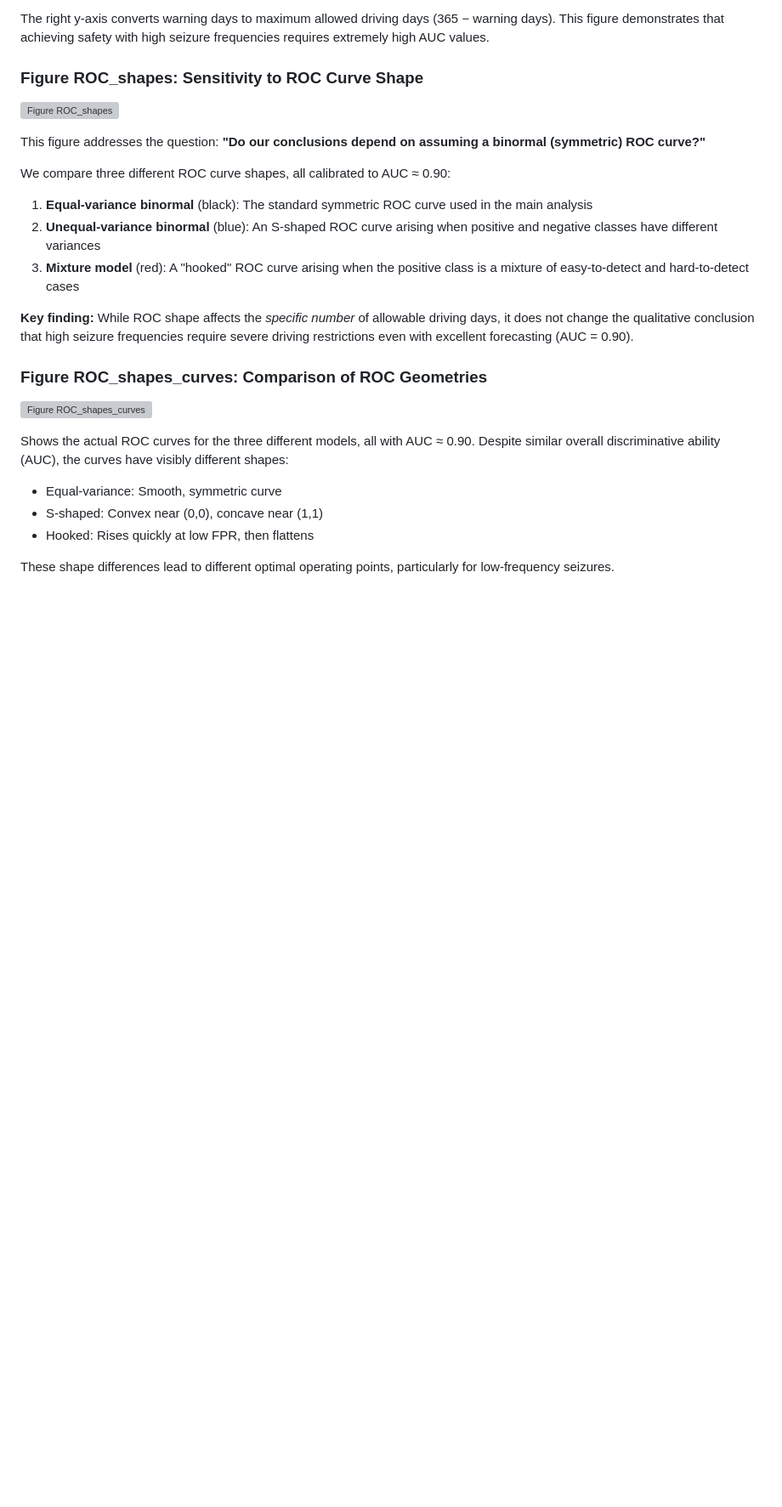
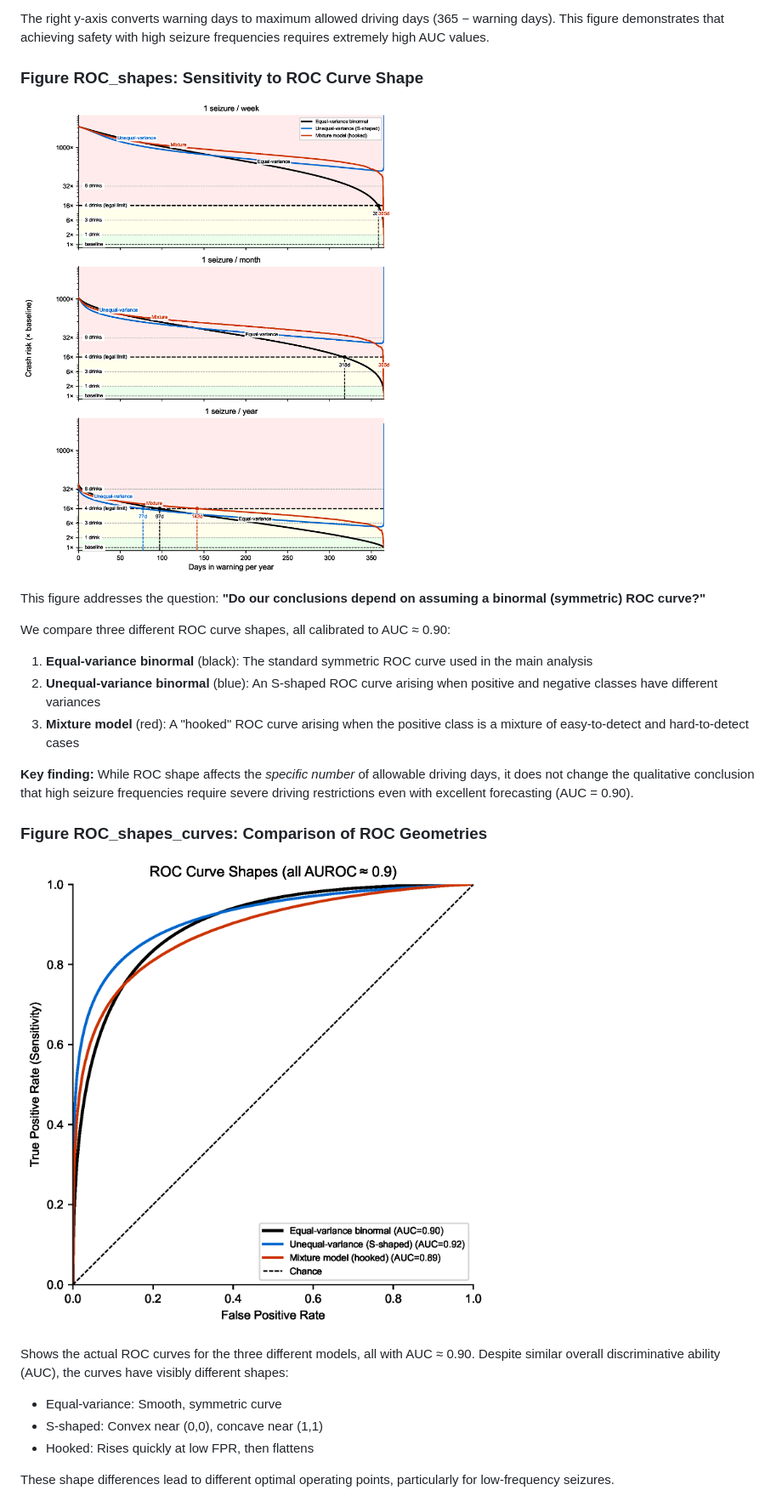
Before and after one commit to bdsp-core/seizure_forecasting_crash_analysis, a Markdown page: README.md, the part around one of its changes. Shown at 85% size. Rendered like a GitHub page; pictures changed too: Figure_ROC_shapes.png (added), Figure_ROC_shapes_curves.png (added); blank space fills up the shorter version; grey boxes are pictures that could not be loaded.

```diff
--- a/README.md
+++ b/README.md
@@ -57,7 +57,7 @@ The right y-axis converts warning days to maximum allowed driving days (365 −
 
 ### Figure ROC_shapes: Sensitivity to ROC Curve Shape
 
-![Figure ROC_shapes](Figure_ROC_shapes.pdf)
+![Figure ROC_shapes](Figure_ROC_shapes.png)
 
 This figure addresses the question: **"Do our conclusions depend on assuming a binormal (symmetric) ROC curve?"**
 
@@ -71,7 +71,7 @@ We compare three different ROC curve shapes, all calibrated to AUC ≈ 0.90:
 
 ### Figure ROC_shapes_curves: Comparison of ROC Geometries
 
-![Figure ROC_shapes_curves](Figure_ROC_shapes_curves.pdf)
+![Figure ROC_shapes_curves](Figure_ROC_shapes_curves.png)
 
 Shows the actual ROC curves for the three different models, all with AUC ≈ 0.90. Despite similar overall discriminative ability (AUC), the curves have visibly different shapes:
 - Equal-variance: Smooth, symmetric curve
```
Also changed, not shown: other parts of README.md (+3 -3 lines), Figure_1.png (added), Figure_S0.png (added), Figure_S1.png (added).
